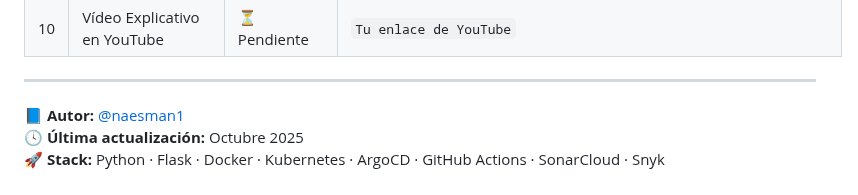
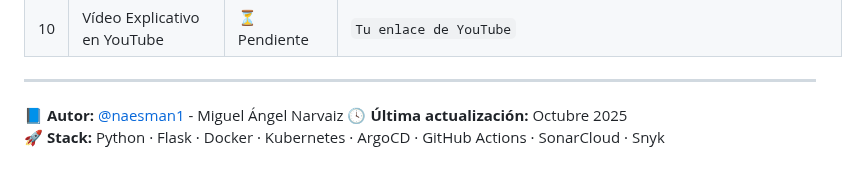
Before and after one commit to naesman1/guestbook-cicd, a Markdown page: README.md, the part around the change. Drawn GitHub-style.

```diff
--- a/README.md
+++ b/README.md
@@ -257,6 +257,6 @@ kind delete cluster --name kind
 
 ---
 
-📘 **Autor:** [@naesman1](https://github.com/naesman1)
+📘 **Autor:** [@naesman1](https://github.com/naesman1)  - Miguel Ángel Narvaiz
 🕓 **Última actualización:** Octubre 2025
 🚀 **Stack:** Python · Flask · Docker · Kubernetes · ArgoCD · GitHub Actions · SonarCloud · Snyk
```
